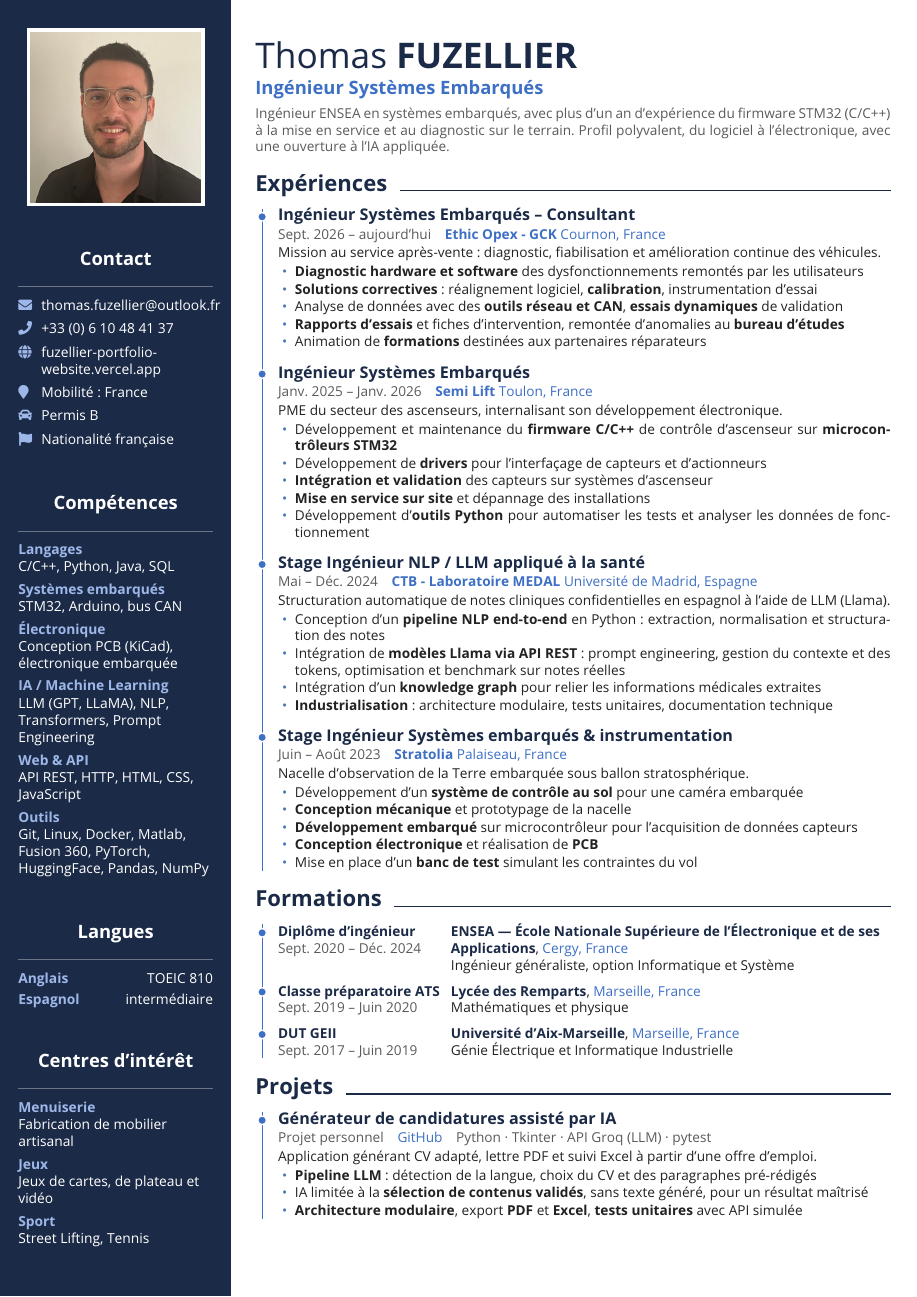
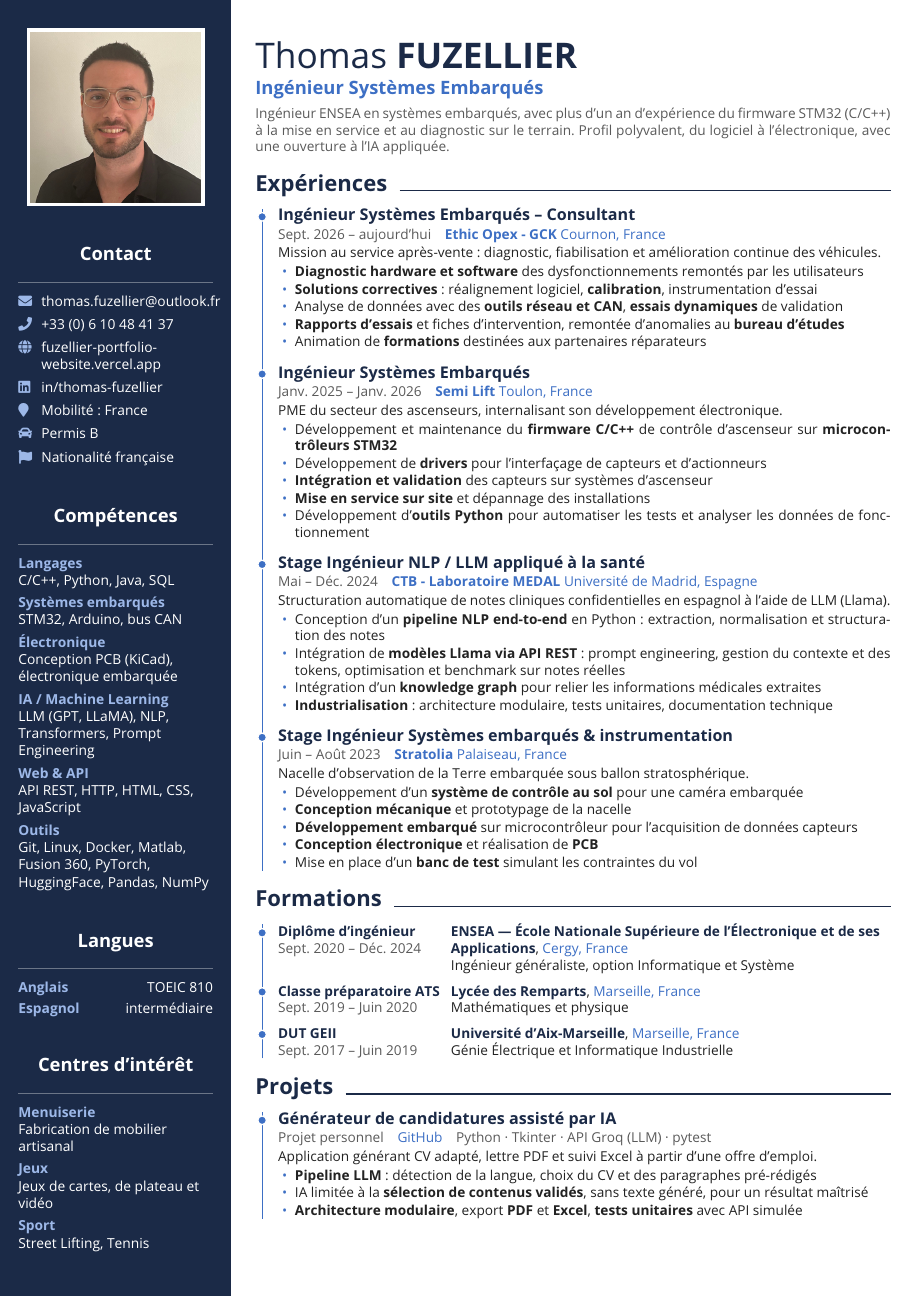
Before and after one commit to thomas-fuzellier/cv-latex, a LaTeX CV (cv_français/cv_Thomas_Fuzellier.tex): the whole page. Compiled offline with pdfLaTeX.

Commit message:
cv anglais

```diff
--- a/cv_français/cv_Thomas_Fuzellier.tex
+++ b/cv_français/cv_Thomas_Fuzellier.tex
@@ -32,6 +32,7 @@
 \sidecontact{\faEnvelope}{\href{mailto:thomas.fuzellier@outlook.fr}{thomas.fuzellier@outlook.fr}}
 \sidecontact{\faPhone}{\href{tel:+33610484137}{+33~(0)~6~10~48~41~37}}
 \sidecontact{\faGlobe}{\href{https://fuzellier-portfolio-website.vercel.app}{fuzellier-portfolio-website.vercel.app}}
+\sidecontact{\faLinkedin}{\href{https://www.linkedin.com/in/thomas-fuzellier/}{in/thomas-fuzellier}}
 \sidecontact{\faMapMarker}{Mobilité~: France}
 \sidecontact{\faCar}{Permis B}
 \sidecontact{\faFlag}{Nationalité française}
```
Also changed, not shown: cv_français/cv_Thomas_Fuzellier.pdf, 2 other files.
